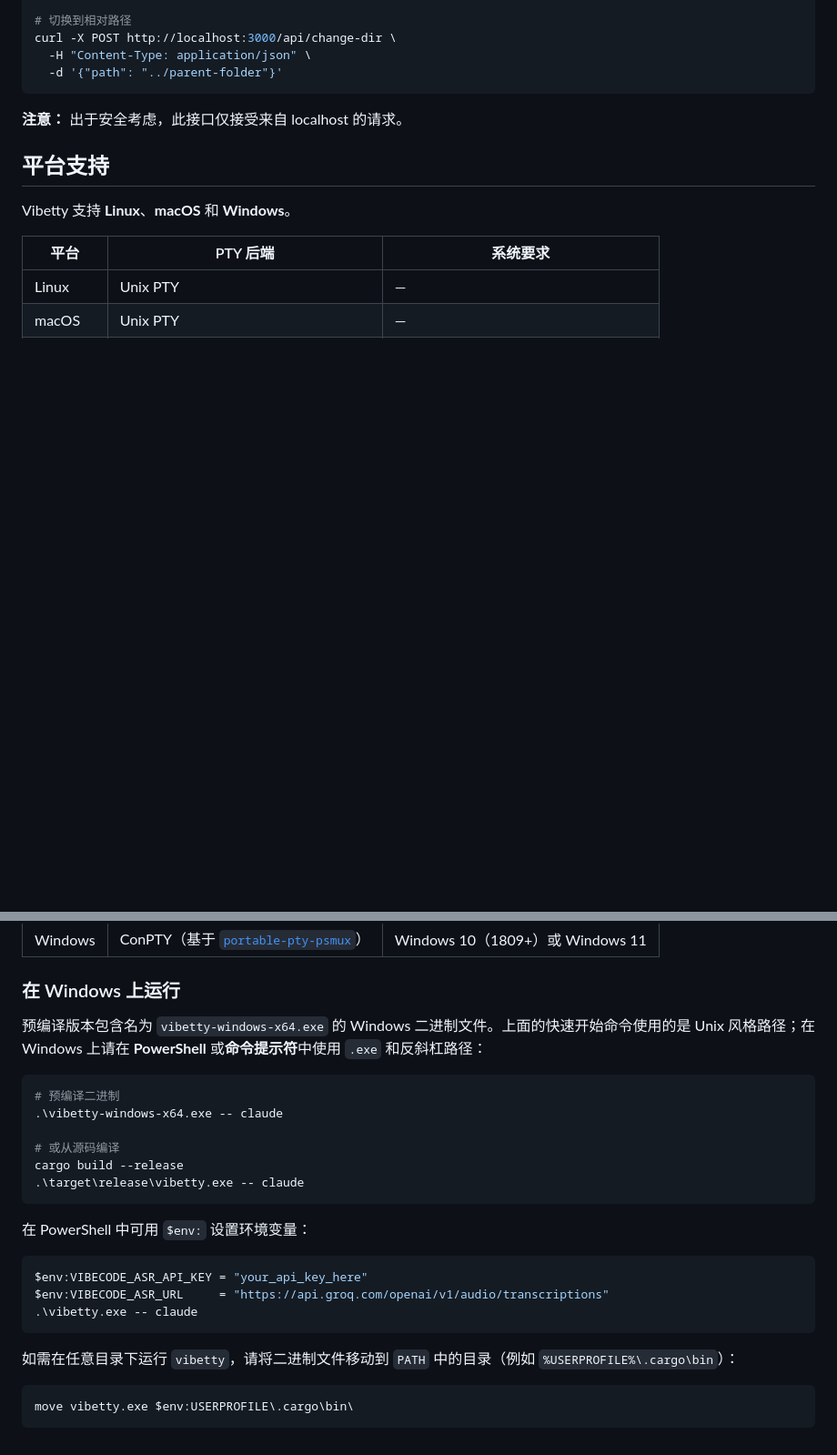
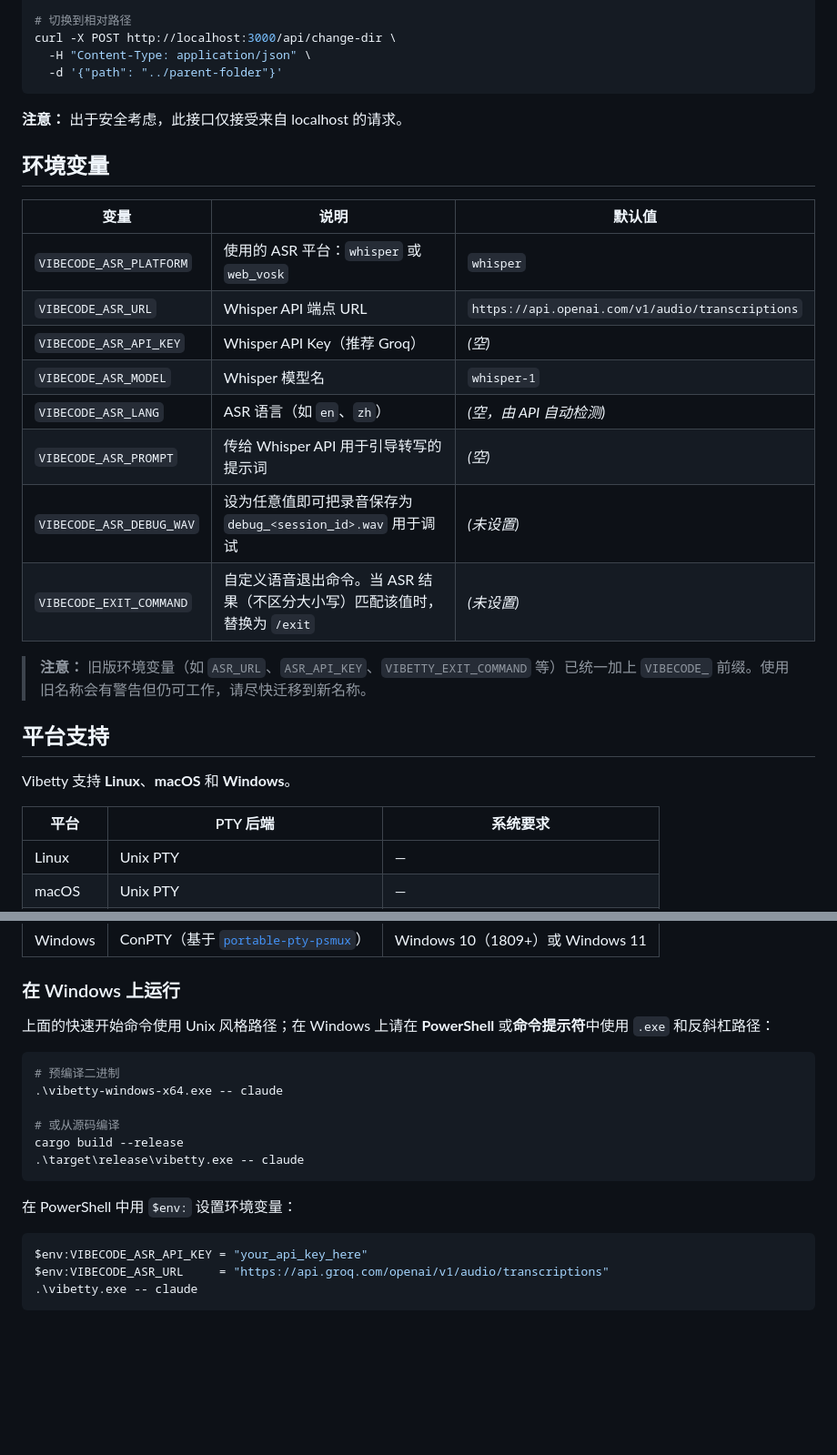
Before and after one commit to second-state/vibetty, a Markdown page: docs/README.zh.md, 2 parts joined by grey strips. Shown at 91% size. Drawn GitHub-style; blank space fills up the shorter version.

````diff
--- a/docs/README.zh.md
+++ b/docs/README.zh.md
@@ -108,6 +166,21 @@ curl -X POST http://localhost:3000/api/change-dir \
 
 **注意：** 出于安全考虑，此接口仅接受来自 localhost 的请求。
 
+## 环境变量
+
+| 变量 | 说明 | 默认值 |
+|---|---|---|
+| `VIBECODE_ASR_PLATFORM` | 使用的 ASR 平台：`whisper` 或 `web_vosk` | `whisper` |
+| `VIBECODE_ASR_URL` | Whisper API 端点 URL | `https://api.openai.com/v1/audio/transcriptions` |
+| `VIBECODE_ASR_API_KEY` | Whisper API Key（推荐 Groq） | _(空)_ |
+| `VIBECODE_ASR_MODEL` | Whisper 模型名 | `whisper-1` |
+| `VIBECODE_ASR_LANG` | ASR 语言（如 `en`、`zh`） | _(空，由 API 自动检测)_ |
+| `VIBECODE_ASR_PROMPT` | 传给 Whisper API 用于引导转写的提示词 | _(空)_ |
+| `VIBECODE_ASR_DEBUG_WAV` | 设为任意值即可把录音保存为 `debug_<session_id>.wav` 用于调试 | _(未设置)_ |
+| `VIBECODE_EXIT_COMMAND` | 自定义语音退出命令。当 ASR 结果（不区分大小写）匹配该值时，替换为 `/exit` | _(未设置)_ |
+
+> **注意：** 旧版环境变量（如 `ASR_URL`、`ASR_API_KEY`、`VIBETTY_EXIT_COMMAND` 等）已统一加上 `VIBECODE_` 前缀。使用旧名称会有警告但仍可工作，请尽快迁移到新名称。
+
 ## 平台支持
 
 Vibetty 支持 **Linux**、**macOS** 和 **Windows**。
@@ -120,7 +193,7 @@ Vibetty 支持 **Linux**、**macOS** 和 **Windows**。
 
 ### 在 Windows 上运行
 
-预编译版本包含名为 `vibetty-windows-x64.exe` 的 Windows 二进制文件。上面的快速开始命令使用的是 Unix 风格路径；在 Windows 上请在 **PowerShell** 或**命令提示符**中使用 `.exe` 和反斜杠路径：
+上面的快速开始命令使用 Unix 风格路径；在 Windows 上请在 **PowerShell** 或**命令提示符**中使用 `.exe` 和反斜杠路径：
 
 ```powershell
 # 预编译二进制
@@ -131,16 +204,10 @@ cargo build --release
 .\target\release\vibetty.exe -- claude
 ```
 
-在 PowerShell 中可用 `$env:` 设置环境变量：
+在 PowerShell 中用 `$env:` 设置环境变量：
 
 ```powershell
 $env:VIBECODE_ASR_API_KEY = "your_api_key_here"
 $env:VIBECODE_ASR_URL     = "https://api.groq.com/openai/v1/audio/transcriptions"
 .\vibetty.exe -- claude
 ```
-
-如需在任意目录下运行 `vibetty`，请将二进制文件移动到 `PATH` 中的目录（例如 `%USERPROFILE%\.cargo\bin`）：
-
-```powershell
-move vibetty.exe $env:USERPROFILE\.cargo\bin\
-```
````
Also changed, not shown: other parts of docs/README.zh.md (+95 -37 lines), README.md (+93 -82 lines).
